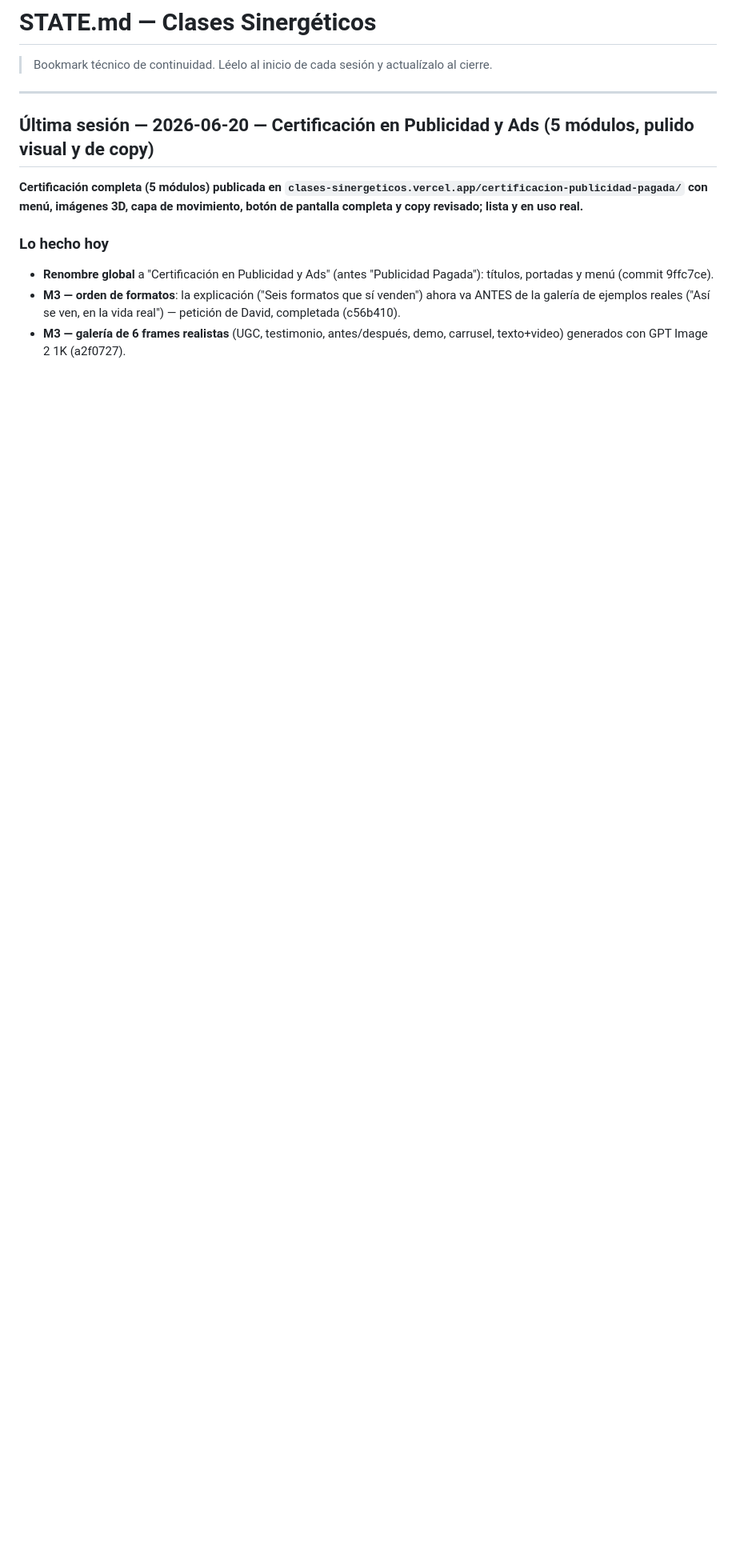
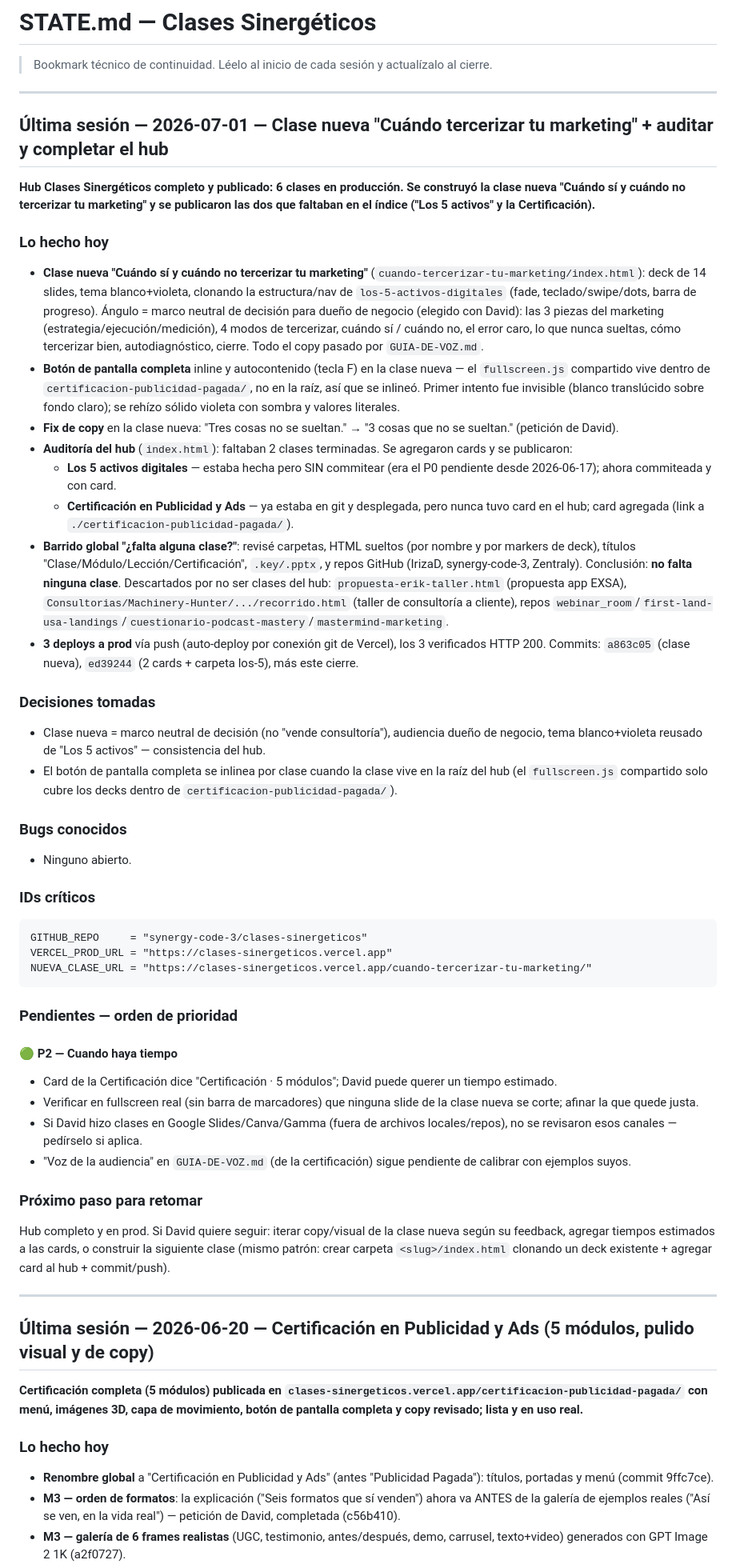
Before and after one commit to synergy-code-3/clases-sinergeticos, a Markdown page: STATE.md, the part around the change. Shown at 80% size. GitHub-like rendering; blank space fills up the shorter version.

Commit message:
chore: cerrar sesión 2026-07-01

````diff
--- a/STATE.md
+++ b/STATE.md
@@ -1,6 +1,47 @@
 # STATE.md — Clases Sinergéticos
 
 > Bookmark técnico de continuidad. Léelo al inicio de cada sesión y actualízalo al cierre.
+
+---
+
+## Última sesión — 2026-07-01 — Clase nueva "Cuándo tercerizar tu marketing" + auditar y completar el hub
+
+**Hub Clases Sinergéticos completo y publicado: 6 clases en producción. Se construyó la clase nueva "Cuándo sí y cuándo no tercerizar tu marketing" y se publicaron las dos que faltaban en el índice ("Los 5 activos" y la Certificación).**
+
+### Lo hecho hoy
+- **Clase nueva "Cuándo sí y cuándo no tercerizar tu marketing"** (`cuando-tercerizar-tu-marketing/index.html`): deck de 14 slides, tema blanco+violeta, clonando la estructura/nav de `los-5-activos-digitales` (fade, teclado/swipe/dots, barra de progreso). Ángulo = marco neutral de decisión para dueño de negocio (elegido con David): las 3 piezas del marketing (estrategia/ejecución/medición), 4 modos de tercerizar, cuándo sí / cuándo no, el error caro, lo que nunca sueltas, cómo tercerizar bien, autodiagnóstico, cierre. Todo el copy pasado por `GUIA-DE-VOZ.md`.
+- **Botón de pantalla completa** inline y autocontenido (tecla F) en la clase nueva — el `fullscreen.js` compartido vive dentro de `certificacion-publicidad-pagada/`, no en la raíz, así que se inlineó. Primer intento fue invisible (blanco translúcido sobre fondo claro); se rehízo sólido violeta con sombra y valores literales.
+- **Fix de copy** en la clase nueva: "Tres cosas no se sueltan." → "3 cosas que no se sueltan." (petición de David).
+- **Auditoría del hub** (`index.html`): faltaban 2 clases terminadas. Se agregaron cards y se publicaron:
+  - **Los 5 activos digitales** — estaba hecha pero SIN commitear (era el P0 pendiente desde 2026-06-17); ahora commiteada y con card.
+  - **Certificación en Publicidad y Ads** — ya estaba en git y desplegada, pero nunca tuvo card en el hub; card agregada (link a `./certificacion-publicidad-pagada/`).
+- **Barrido global "¿falta alguna clase?"**: revisé carpetas, HTML sueltos (por nombre y por markers de deck), títulos "Clase/Módulo/Lección/Certificación", `.key/.pptx`, y repos GitHub (IrizaD, synergy-code-3, Zentraly). Conclusión: **no falta ninguna clase**. Descartados por no ser clases del hub: `propuesta-erik-taller.html` (propuesta app EXSA), `Consultorias/Machinery-Hunter/.../recorrido.html` (taller de consultoría a cliente), repos `webinar_room`/`first-land-usa-landings`/`cuestionario-podcast-mastery`/`mastermind-marketing`.
+- **3 deploys a prod** vía push (auto-deploy por conexión git de Vercel), los 3 verificados HTTP 200. Commits: `a863c05` (clase nueva), `ed39244` (2 cards + carpeta los-5), más este cierre.
+
+### Decisiones tomadas
+- Clase nueva = marco neutral de decisión (no "vende consultoría"), audiencia dueño de negocio, tema blanco+violeta reusado de "Los 5 activos" — consistencia del hub.
+- El botón de pantalla completa se inlinea por clase cuando la clase vive en la raíz del hub (el `fullscreen.js` compartido solo cubre los decks dentro de `certificacion-publicidad-pagada/`).
+
+### Bugs conocidos
+- Ninguno abierto.
+
+### IDs críticos
+```
+GITHUB_REPO     = "synergy-code-3/clases-sinergeticos"
+VERCEL_PROD_URL = "https://clases-sinergeticos.vercel.app"
+NUEVA_CLASE_URL = "https://clases-sinergeticos.vercel.app/cuando-tercerizar-tu-marketing/"
+```
+
+### Pendientes — orden de prioridad
+
+#### 🟢 P2 — Cuando haya tiempo
+- Card de la Certificación dice "Certificación · 5 módulos"; David puede querer un tiempo estimado.
+- Verificar en fullscreen real (sin barra de marcadores) que ninguna slide de la clase nueva se corte; afinar la que quede justa.
+- Si David hizo clases en Google Slides/Canva/Gamma (fuera de archivos locales/repos), no se revisaron esos canales — pedírselo si aplica.
+- "Voz de la audiencia" en `GUIA-DE-VOZ.md` (de la certificación) sigue pendiente de calibrar con ejemplos suyos.
+
+### Próximo paso para retomar
+Hub completo y en prod. Si David quiere seguir: iterar copy/visual de la clase nueva según su feedback, agregar tiempos estimados a las cards, o construir la siguiente clase (mismo patrón: crear carpeta `<slug>/index.html` clonando un deck existente + agregar card al hub + commit/push).
 
 ---
 
````
